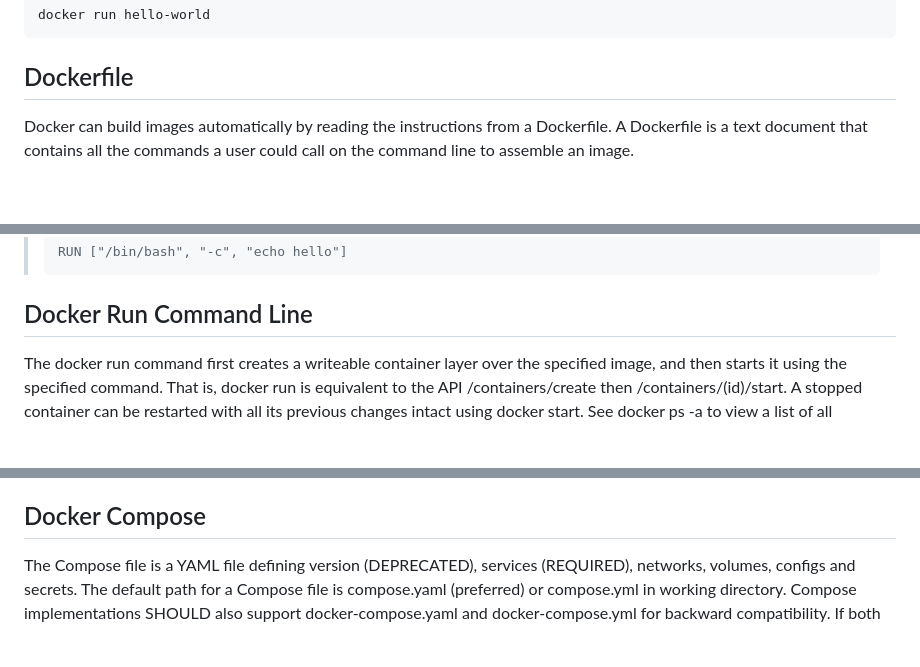
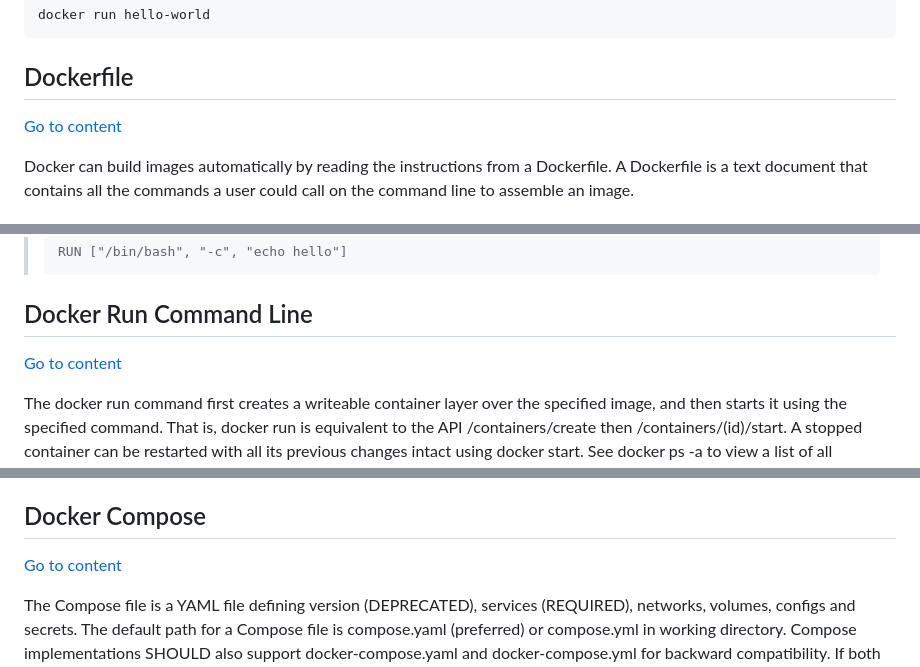
Before and after one commit to BarrierAntho/Survivor_Note, a Markdown page: Docker/README.md, 3 parts joined by grey strips. Rendered like a GitHub page; blank space fills up the shorter version.

Commit message:
RDME - Docker
BODY:
N/A

TODO:
N/A

````diff
--- a/Docker/README.md
+++ b/Docker/README.md
@@ -98,6 +98,8 @@ docker run hello-world
 ```
 
 ## Dockerfile
+[Go to content](#content)
+
 Docker can build images automatically by reading the instructions from a Dockerfile. A Dockerfile is a text document that contains all the commands a user could call on the command line to assemble an image.<br>
 
 ### Comment
@@ -138,6 +140,8 @@ RUN ["executable", "param1", "param2"]
 > ```
 
 ## Docker Run Command Line
+[Go to content](#content)
+
 The docker run command first creates a writeable container layer over the specified image, and then starts it using the specified command. That is, docker run is equivalent to the API /containers/create then /containers/(id)/start. A stopped container can be restarted with all its previous changes intact using docker start. See docker ps -a to view a list of all containers.<br>
 ```
 docker run [OPTIONS] IMAGE [COMMAND] [ARG...]
@@ -222,6 +226,8 @@ The --stop-timeout flag sets the number of seconds to wait for the container to
 If --stop-timeout is set to -1, no timeout is applied, and the daemon will wait indefinitely for the container to exit.<br>
 
 ## Docker Compose
+[Go to content](#content)
+
 The Compose file is a YAML file defining version (DEPRECATED), services (REQUIRED), networks, volumes, configs and secrets. The default path for a Compose file is compose.yaml (preferred) or compose.yml in working directory. Compose implementations SHOULD also support docker-compose.yaml and docker-compose.yml for backward compatibility. If both files exist, Compose implementations MUST prefer canonical compose.yaml one.<br>
 
 ### Usage
````
Also changed, not shown: other parts of Docker/README.md (+2 -0 lines).
